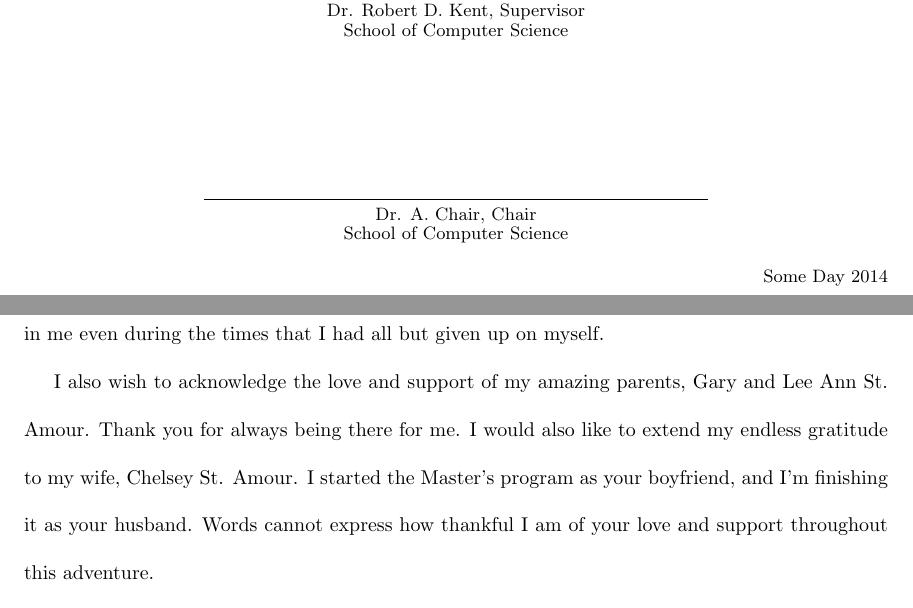
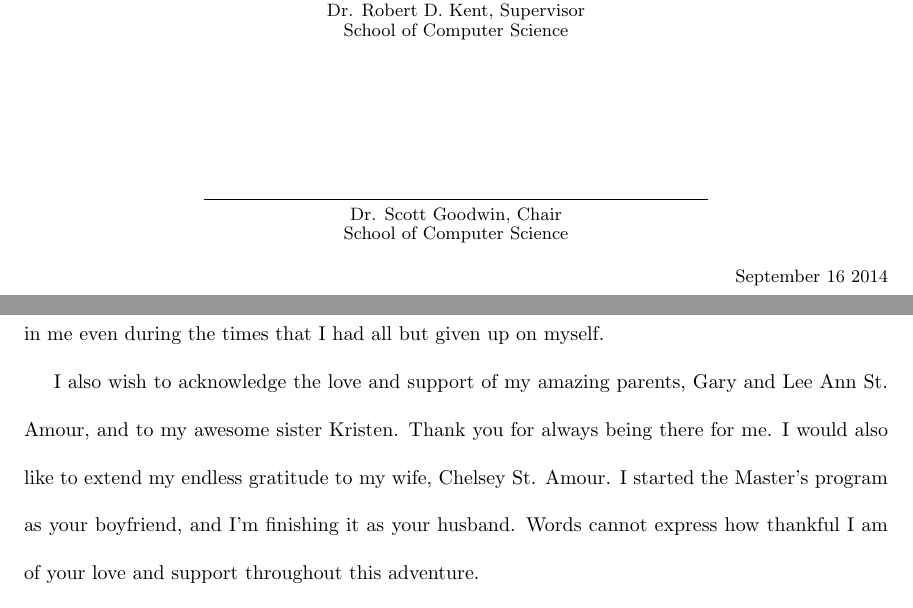
Before and after one commit to bstamour/SLHS, a LaTeX thesis (thesis/tex/thesis.tex): two parts of pages 3 and 7 of 56, joined at a grey line, cut so that both start at the same text. Compiled offline with pdfLaTeX.

Commit message:
Added goodwin as chair. Kristen to acks...

```diff
--- a/thesis/tex/thesis.tex
+++ b/thesis/tex/thesis.tex
@@ -256,7 +256,7 @@ holder.
 %      \vspace{0.335in}
       \centeringrule{3.5in}{0.5pt}
       \newline
-      Dr. A. Chair, Chair \\*
+      Dr. Scott Goodwin, Chair \\*
       School of Computer Science \\[3ex]
 
       \hspace{\stretch{1}} #3
@@ -269,7 +269,7 @@ holder.
 \uwinthesisapprovalpage
   {A Subjective Logic Library Constructed From Monadic Higher Order Functions}
   {Bryan St. Amour}
-  {Some Day 2014}
+  {September 16 2014}
 
 
 %---------------------------------------------------------------------------------------------
@@ -378,7 +378,8 @@ you for everything you have done over the years, from the excellent conversation
 to quantum tunnelling, to the opportunities that you gave me for developing myself both academically and
 industrially. Finally, thanks for believing in me even during the times that I had all but given up on myself.
 
-I also wish to acknowledge the love and support of my amazing parents, Gary and Lee Ann St. Amour. Thank you for
+I also wish to acknowledge the love and support of my amazing parents, Gary and Lee Ann St. Amour, and to my awesome
+sister Kristen. Thank you for
 always being there for me. I would also like to extend my endless gratitude to my wife, Chelsey St. Amour. I
 started the Master's program as your boyfriend, and I'm finishing it as your husband. Words cannot express how
 thankful I am of your love and support throughout this adventure.
```
